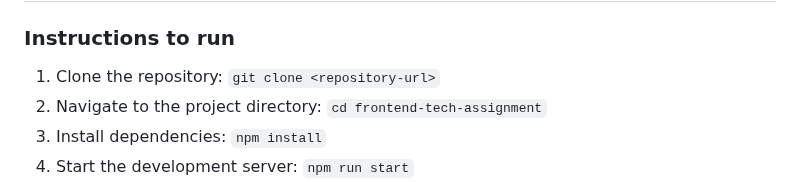
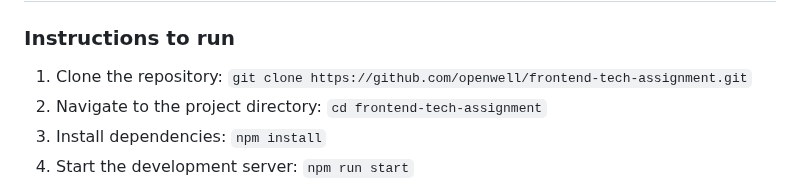
Before and after one commit to openwell/frontend-tech-assignment, a Markdown page: README.md, the part around the change. GitHub-like rendering.

```diff
--- a/README.md
+++ b/README.md
@@ -2,7 +2,7 @@
 
 ### Instructions to run
 
-1. Clone the repository: `git clone <repository-url>`
+1. Clone the repository: `git clone https://github.com/openwell/frontend-tech-assignment.git`
 2. Navigate to the project directory: `cd frontend-tech-assignment`
 3. Install dependencies: `npm install`
 4. Start the development server: `npm run start`
```
